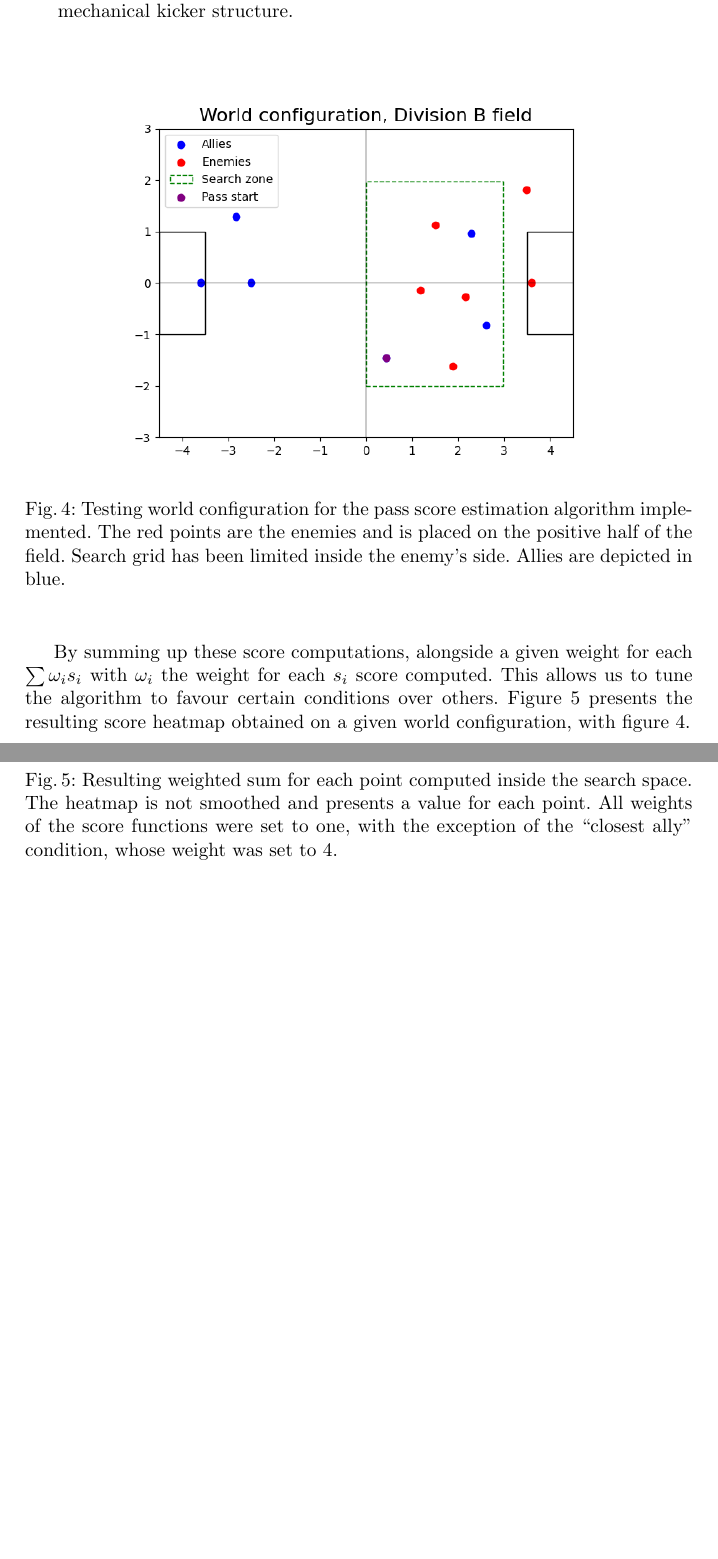
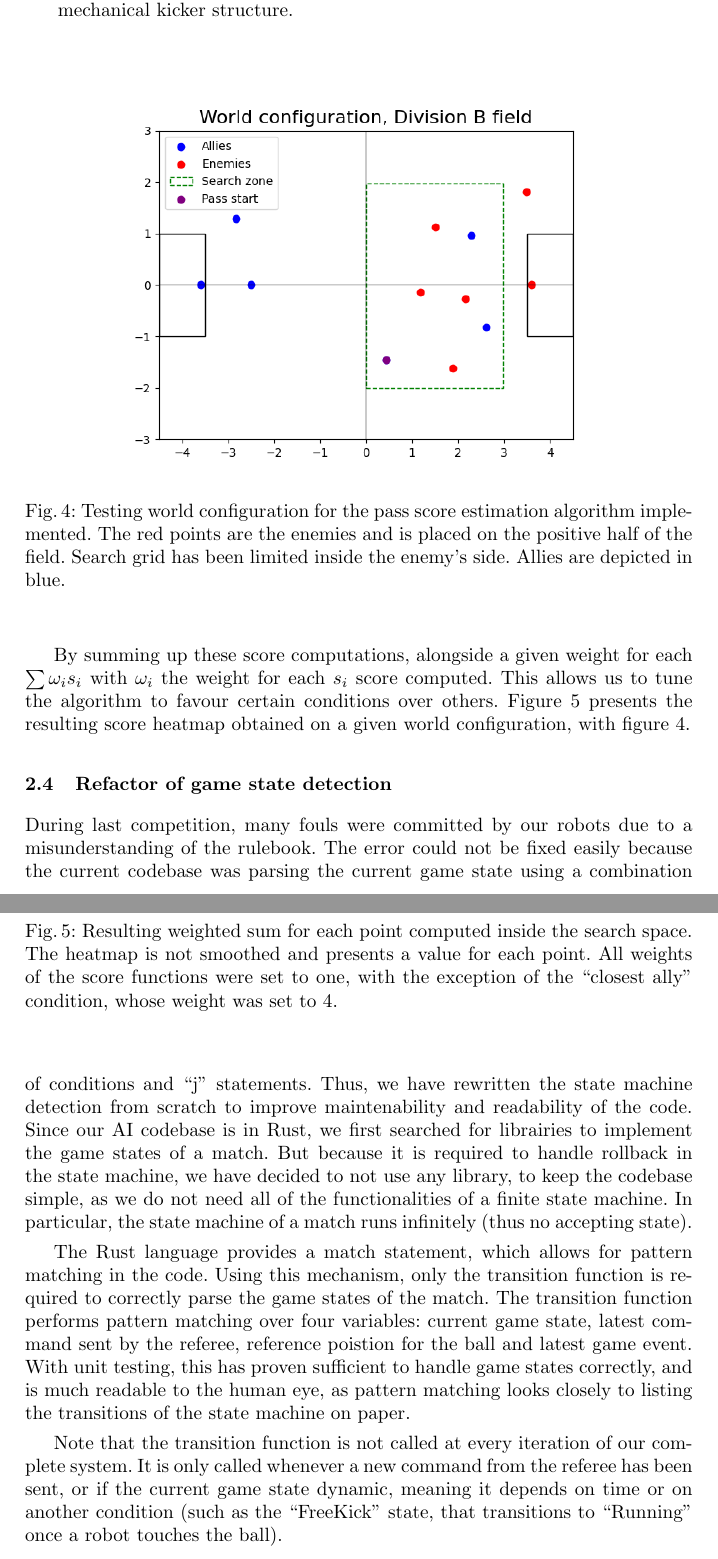
Before and after one commit to NAMeC-team/tdp_2025, a LaTeX paper (main.tex, which reads Sections/Software/state_machine.tex): two parts of pages 7 and 8 of 9 before the commit and two parts of pages 7 and 8 of 10 after it, joined at a grey line, cut so that both start at the same text, the shorter picture padded with empty space. Compiled offline with pdfLaTeX.

Commit message:
feat: small section on state machine

```diff
--- /dev/null
+++ b/Sections/Software/state_machine.tex
@@ -0,0 +1,23 @@
+\subsection{Refactor of game state detection}
+During last competition, many fouls were committed by our robots due to a
+misunderstanding of the rulebook. The error could not be fixed easily because
+the current codebase was parsing the current game state using a combination of conditions and ``j'' statements.
+Thus, we have rewritten the state machine detection from scratch to improve maintenability
+and readability of the code. Since our AI codebase is in Rust, we first searched for
+librairies to implement the game states of a match. But because it is required
+to handle rollback in the state machine, we have decided to not use any library,
+to keep the codebase simple, as we do not need all of the functionalities of a finite state machine.
+In particular, the state machine of a match runs infinitely (thus no accepting state).
+
+The Rust language provides a match statement, which allows for pattern matching in the code.
+Using this mechanism, only the transition function is required to correctly parse the game states
+of the match. The transition function performs pattern matching over four variables:
+current game state, latest command sent by the referee, reference poistion for the ball and latest
+game event. With unit testing, this has proven sufficient to handle game states correctly,
+and is much readable to the human eye, as pattern matching looks closely to listing the transitions
+of the state machine on paper.
+
+Note that the transition function is not called at every iteration of our complete system.
+It is only called whenever a new command from the referee has been sent, or if the current
+game state dynamic, meaning it depends on time or on another condition (such as the ``FreeKick'' state,
+that transitions to ``Running'' once a robot touches the ball).
```
Also changed, not shown: Sections/software.tex (+2 -0 lines).
